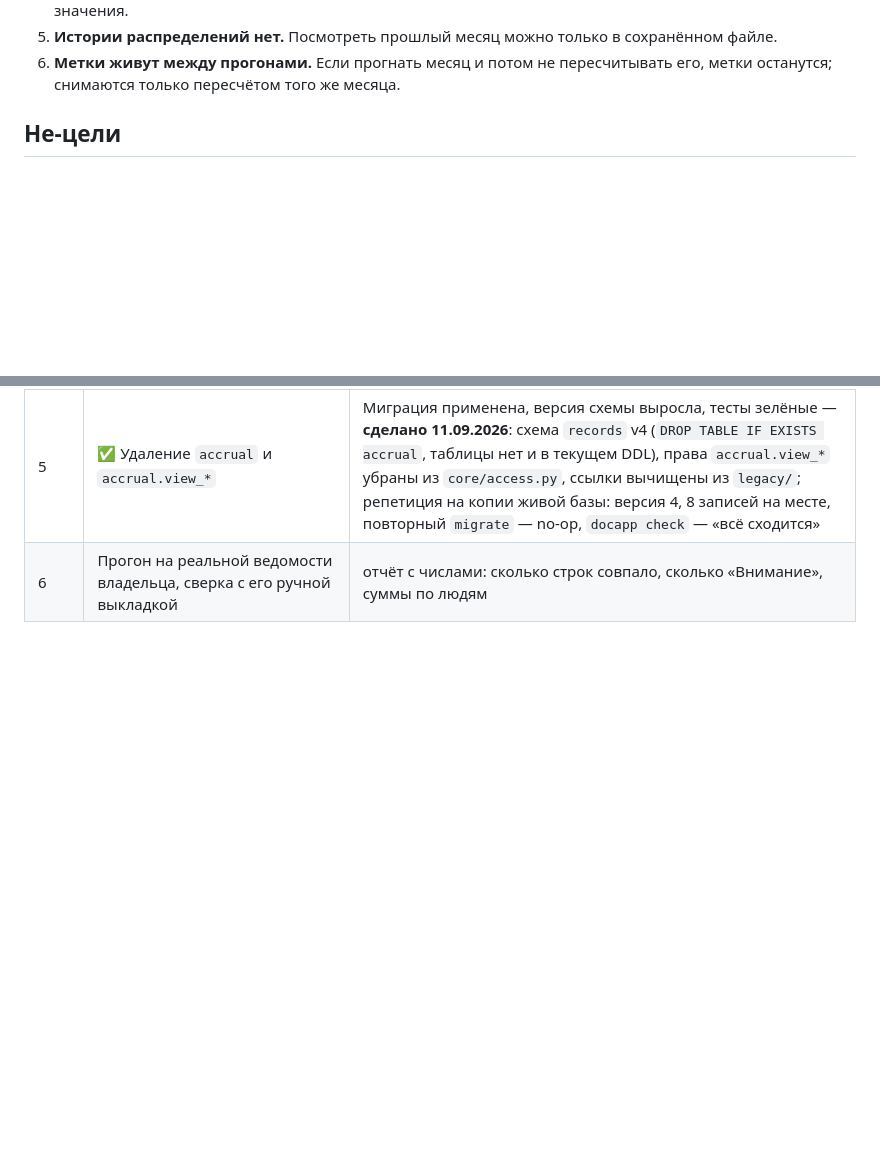
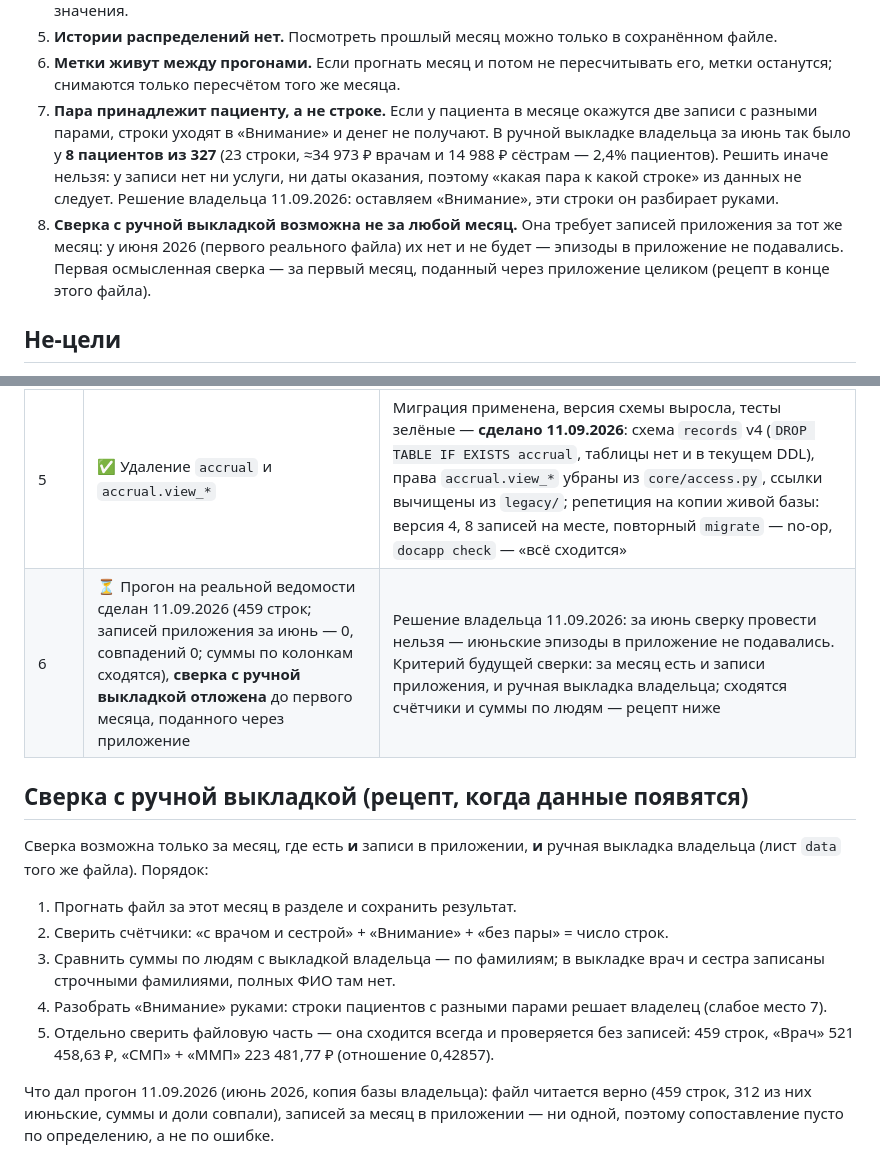
Before and after one commit to Opezdol/docapp, a Markdown page: docs/ТЗ-распределение.md, 2 parts joined by grey strips. Rendered like a GitHub page; blank space fills up the shorter version.

Commit message:
docs(распределение): закрыть шаг 6 — сверка отложена до первого поданного месяца
Решение владельца 11.09.2026 (третий из предложенных вариантов): сверить
автоматическое сопоставление с его ручной выкладкой за июнь нельзя — июньские
эпизоды в приложение не подавались, сверять не с чем. Шаг 6 закрыт настолько,
насколько позволяют данные.

Что записано:
- прогон на реальной ведомости: 459 строк прочитано (312 из них июньские), суммы
  и доли по колонкам совпали; записей приложения за июнь — 0, поэтому совпадений 0
  (пусто по определению, а не по ошибке);
- рецепт будущей сверки в `docs/ТЗ-распределение.md`: она возможна только за месяц,
  где есть и записи приложения, и ручная выкладка владельца;
- слабое место 7 — пара принадлежит пациенту, а не строке: в ручной выкладке
  владельца у 8 пациентов из 327 пары в строках разные (23 строки, ≈34 973 ₽ врачам
  и 14 988 ₽ сёстрам). Решение владельца: оставляем «Внимание», эти строки он
  разбирает руками; иначе решить нельзя — у записи нет ни услуги, ни даты оказания;
- слабое место 8 — сверка возможна не за любой месяц: первая осмысленная — за первый
  месяц, поданный через приложение целиком.

Только документы: код и поведение не менялись. Гейт: `uv run pytest -q` —
665 passed; `node scripts/check-frontend.mjs` — 67 из 67.

```diff
--- a/docs/ТЗ-распределение.md
+++ b/docs/ТЗ-распределение.md
@@ -165,6 +165,16 @@
    сохранённом файле.
 6. **Метки живут между прогонами.** Если прогнать месяц и потом не пересчитывать
    его, метки останутся; снимаются только пересчётом того же месяца.
+7. **Пара принадлежит пациенту, а не строке.** Если у пациента в месяце окажутся две
+   записи с разными парами, строки уходят в «Внимание» и денег не получают. В ручной
+   выкладке владельца за июнь так было у **8 пациентов из 327** (23 строки, ≈34 973 ₽
+   врачам и 14 988 ₽ сёстрам — 2,4% пациентов). Решить иначе нельзя: у записи нет ни
+   услуги, ни даты оказания, поэтому «какая пара к какой строке» из данных не следует.
+   Решение владельца 11.09.2026: оставляем «Внимание», эти строки он разбирает руками.
+8. **Сверка с ручной выкладкой возможна не за любой месяц.** Она требует записей
+   приложения за тот же месяц: у июня 2026 (первого реального файла) их нет и не
+   будет — эпизоды в приложение не подавались. Первая осмысленная сверка — за первый
+   месяц, поданный через приложение целиком (рецепт в конце этого файла).
 
 ## Не-цели
 
@@ -184,4 +194,22 @@
 | 3 | ✅ Разбор файла, сопоставление по месяцу, выгрузка (два листа, «Внимание» цветом), страница загрузки | Тест на синтетическом файле той же структуры: строки заполнены, суммы сходятся, неоднозначные помечены; на живом сервере файл скачивается и содержит пару, «Внимание» и итоги — **сделано 11.09.2026** |
 | 4 | ✅ Метка «учтена» через интерфейс `records` (с пересчётом месяца) + бейдж «учтено» у врача и сестры | Метки ставятся и снимаются пересчётом; бейдж виден только своим — **сделано 11.09.2026**: `Spread.matched_ids` (id записей, попавших в ведомость), `AnesthesiaService.mark_distributed` (снятие и постановка одной транзакцией), `DistributionService.mark`, зелёный бейдж «учтено» на странице врача и в списке медсестры |
 | 5 | ✅ Удаление `accrual` и `accrual.view_*` | Миграция применена, версия схемы выросла, тесты зелёные — **сделано 11.09.2026**: схема `records` v4 (`DROP TABLE IF EXISTS accrual`, таблицы нет и в текущем DDL), права `accrual.view_*` убраны из `core/access.py`, ссылки вычищены из `legacy/`; репетиция на копии живой базы: версия 4, 8 записей на месте, повторный `migrate` — no-op, `docapp check` — «всё сходится» |
-| 6 | Прогон на реальной ведомости владельца, сверка с его ручной выкладкой | отчёт с числами: сколько строк совпало, сколько «Внимание», суммы по людям |
+| 6 | ⏳ Прогон на реальной ведомости сделан 11.09.2026 (459 строк; записей приложения за июнь — 0, совпадений 0; суммы по колонкам сходятся), **сверка с ручной выкладкой отложена** до первого месяца, поданного через приложение | Решение владельца 11.09.2026: за июнь сверку провести нельзя — июньские эпизоды в приложение не подавались. Критерий будущей сверки: за месяц есть и записи приложения, и ручная выкладка владельца; сходятся счётчики и суммы по людям — рецепт ниже |
+
+## Сверка с ручной выкладкой (рецепт, когда данные появятся)
+
+Сверка возможна только за месяц, где есть **и** записи в приложении, **и** ручная
+выкладка владельца (лист `data` того же файла). Порядок:
+
+1. Прогнать файл за этот месяц в разделе и сохранить результат.
+2. Сверить счётчики: «с врачом и сестрой» + «Внимание» + «без пары» = число строк.
+3. Сравнить суммы по людям с выкладкой владельца — по фамилиям; в выкладке врач и
+   сестра записаны строчными фамилиями, полных ФИО там нет.
+4. Разобрать «Внимание» руками: строки пациентов с разными парами решает владелец
+   (слабое место 7).
+5. Отдельно сверить файловую часть — она сходится всегда и проверяется без записей:
+   459 строк, «Врач» 521 458,63 ₽, «СМП» + «ММП» 223 481,77 ₽ (отношение 0,42857).
+
+Что дал прогон 11.09.2026 (июнь 2026, копия базы владельца): файл читается верно
+(459 строк, 312 из них июньские, суммы и доли совпали), записей за месяц в
+приложении — ни одной, поэтому сопоставление пусто по определению, а не по ошибке.
```
Also changed, not shown: README.md (+5 -0 lines).
